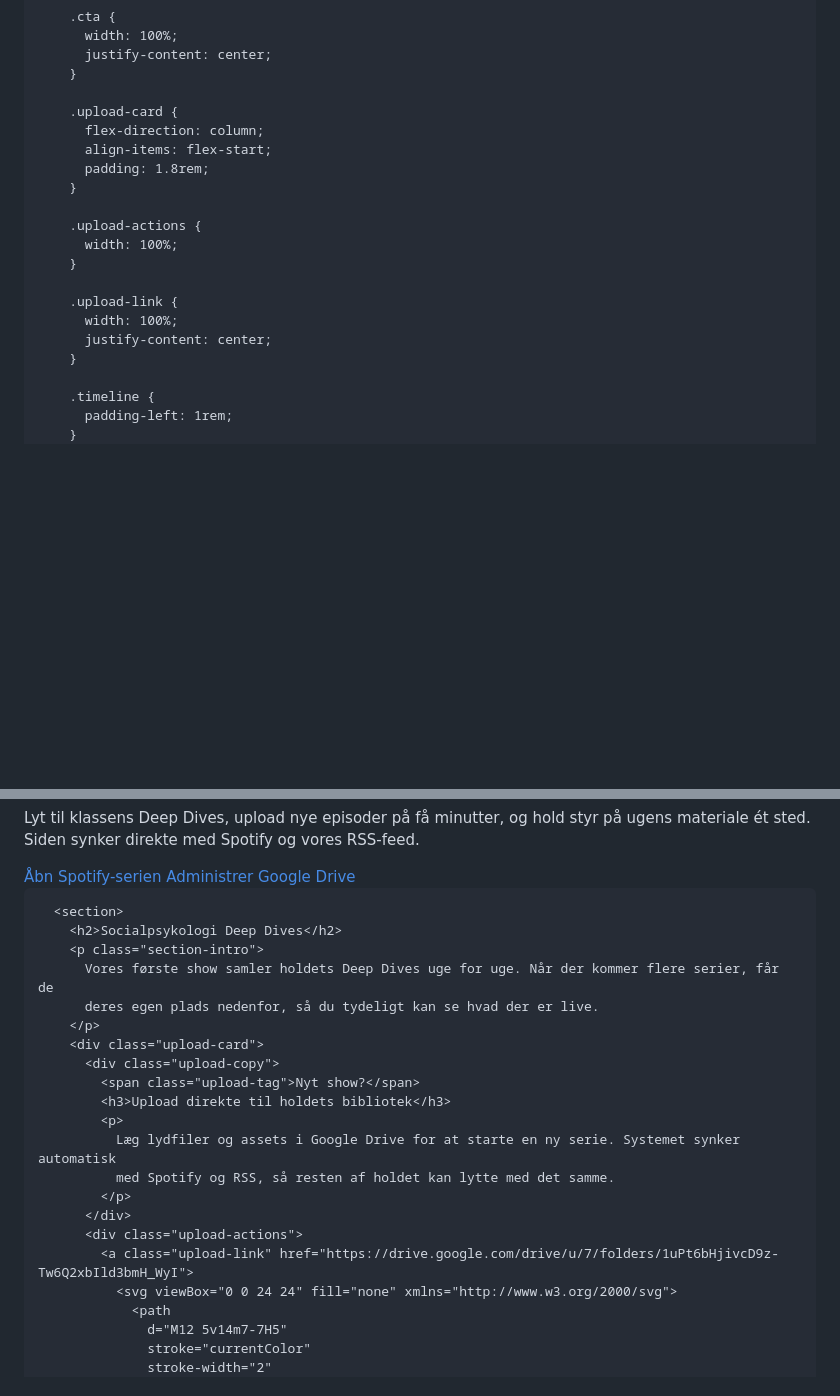
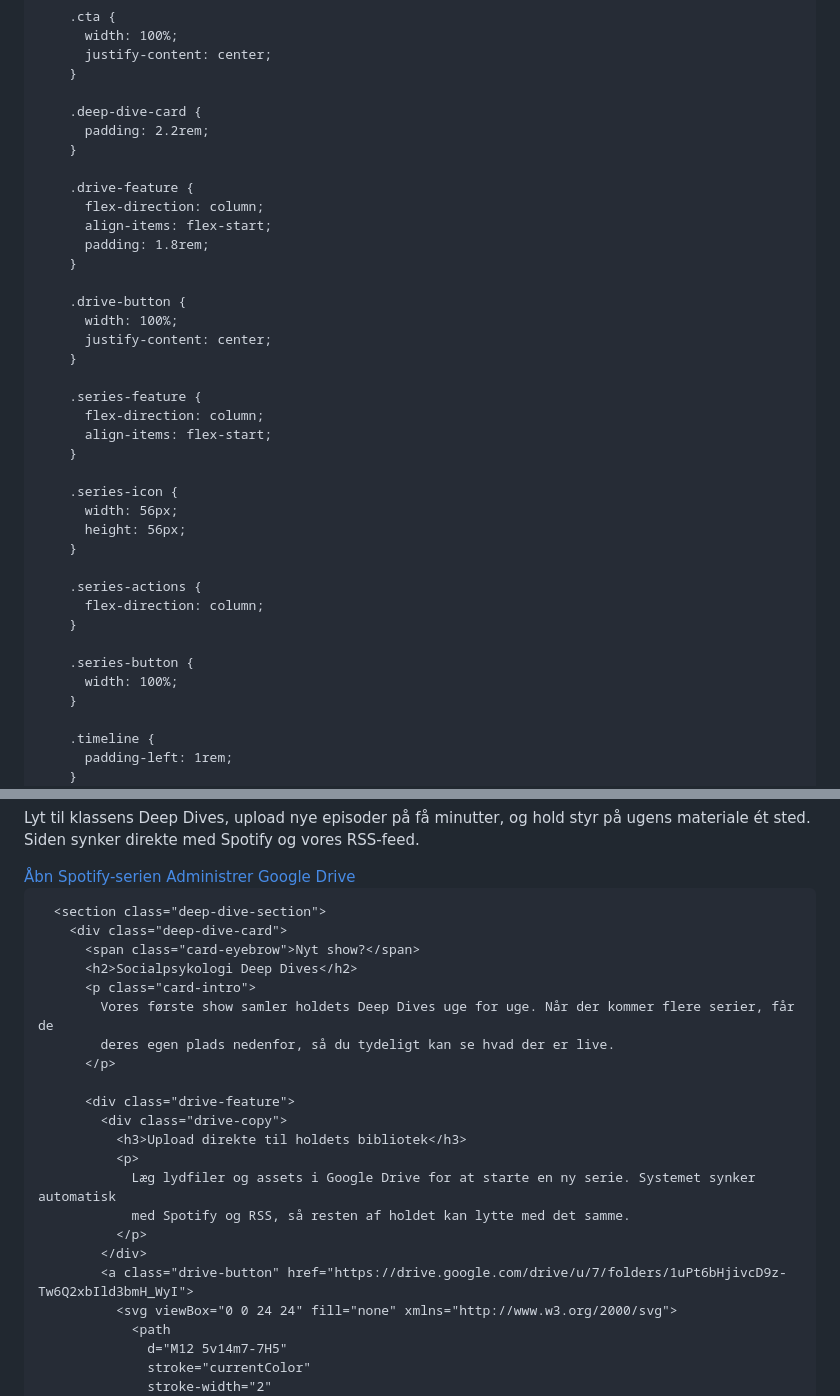
Before and after one commit to ennuiweb/psyk-podcast, a Markdown page: README.md, 2 parts joined by grey strips. Rendered like a GitHub page; blank space fills up the shorter version.

```diff
--- a/README.md
+++ b/README.md
@@ -461,19 +399,37 @@
           justify-content: center;
         }
 
-        .upload-card {
+        .deep-dive-card {
+          padding: 2.2rem;
+        }
+
+        .drive-feature {
           flex-direction: column;
           align-items: flex-start;
           padding: 1.8rem;
         }
 
-        .upload-actions {
+        .drive-button {
           width: 100%;
+          justify-content: center;
         }
 
-        .upload-link {
+        .series-feature {
+          flex-direction: column;
+          align-items: flex-start;
+        }
+
+        .series-icon {
+          width: 56px;
+          height: 56px;
+        }
+
+        .series-actions {
+          flex-direction: column;
+        }
+
+        .series-button {
           width: 100%;
-          justify-content: center;
         }
 
         .timeline {
@@ -499,23 +455,24 @@
         </div>
       </header>
 
-      <section>
-        <h2>Socialpsykologi Deep Dives</h2>
-        <p class="section-intro">
-          Vores første show samler holdets Deep Dives uge for uge. Når der kommer flere serier, får de
-          deres egen plads nedenfor, så du tydeligt kan se hvad der er live.
-        </p>
-        <div class="upload-card">
-          <div class="upload-copy">
-            <span class="upload-tag">Nyt show?</span>
-            <h3>Upload direkte til holdets bibliotek</h3>
-            <p>
-              Læg lydfiler og assets i Google Drive for at starte en ny serie. Systemet synker automatisk
-              med Spotify og RSS, så resten af holdet kan lytte med det samme.
-            </p>
-          </div>
-          <div class="upload-actions">
-            <a class="upload-link" href="https://drive.google.com/drive/u/7/folders/1uPt6bHjivcD9z-Tw6Q2xbIld3bmH_WyI">
+      <section class="deep-dive-section">
+        <div class="deep-dive-card">
+          <span class="card-eyebrow">Nyt show?</span>
+          <h2>Socialpsykologi Deep Dives</h2>
+          <p class="card-intro">
+            Vores første show samler holdets Deep Dives uge for uge. Når der kommer flere serier, får de
+            deres egen plads nedenfor, så du tydeligt kan se hvad der er live.
+          </p>
+
+          <div class="drive-feature">
+            <div class="drive-copy">
+              <h3>Upload direkte til holdets bibliotek</h3>
+              <p>
+                Læg lydfiler og assets i Google Drive for at starte en ny serie. Systemet synker automatisk
+                med Spotify og RSS, så resten af holdet kan lytte med det samme.
+              </p>
+            </div>
+            <a class="drive-button" href="https://drive.google.com/drive/u/7/folders/1uPt6bHjivcD9z-Tw6Q2xbIld3bmH_WyI">
               <svg viewBox="0 0 24 24" fill="none" xmlns="http://www.w3.org/2000/svg">
                 <path
                   d="M12 5v14m7-7H5"
```
Also changed, not shown: other parts of README.md (+170 -242 lines).
